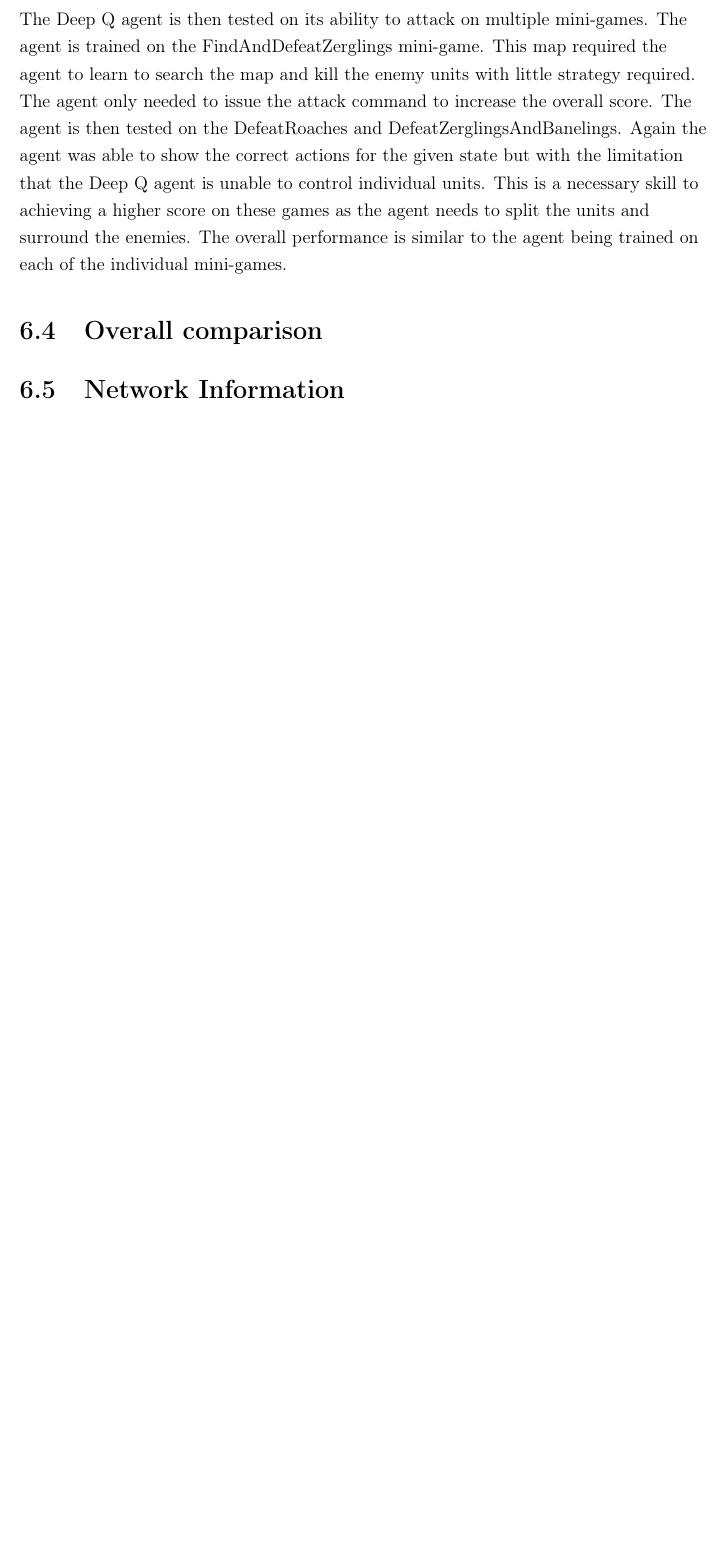
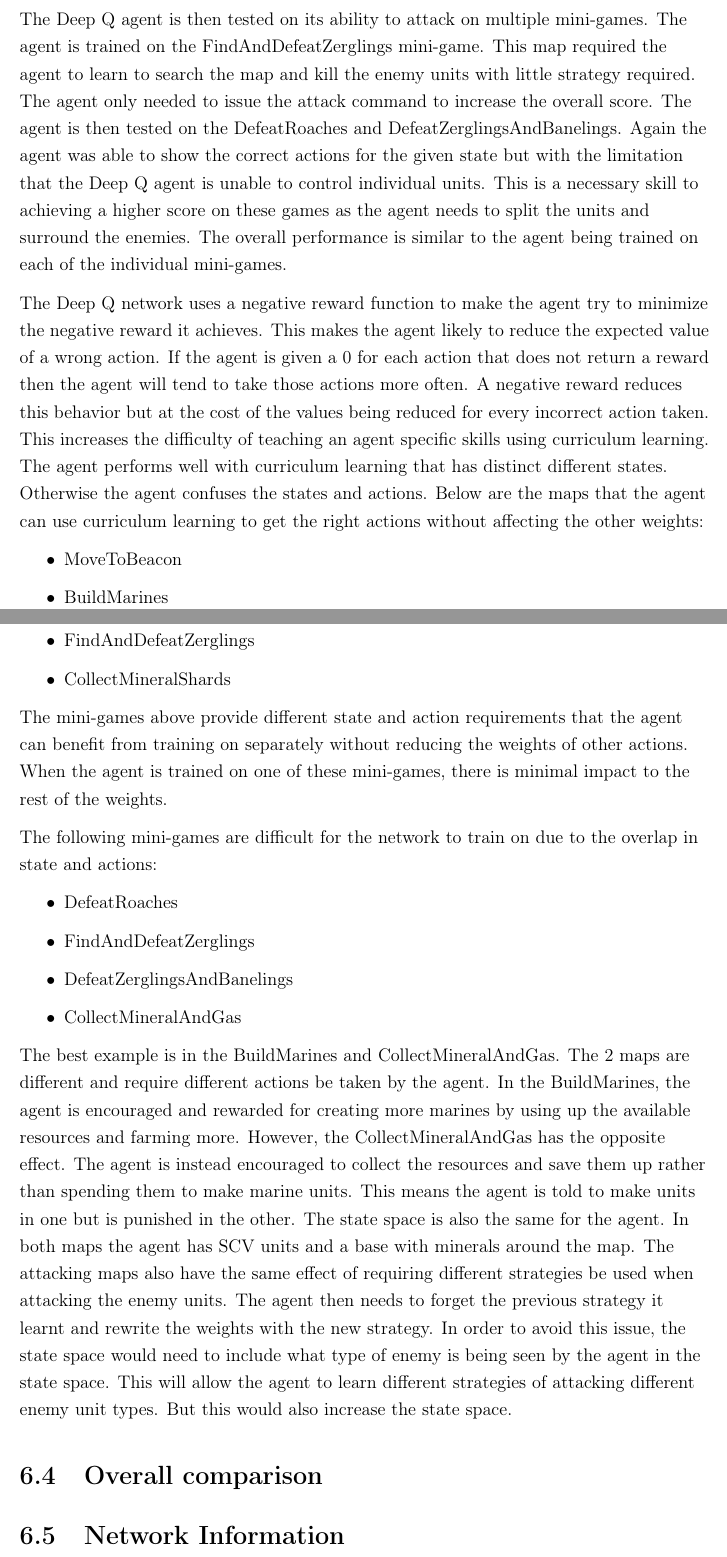
Before and after one commit to maxpilling/curriculum_learning, a LaTeX thesis (report/fyp.tex, which reads report/Chapters/evaluation.tex): part of page 57 of 66 before the commit and two parts of pages 57 and 58 of 67 after it, the two joined at a grey line, cut so that both start at the same text, the shorter picture padded with empty space. Compiled offline with pdfLaTeX.

Commit message:
Added new scores

```diff
--- a/report/Chapters/evaluation.tex
+++ b/report/Chapters/evaluation.tex
@@ -299,6 +299,27 @@ higher score on these games as the agent needs to split the units and surround
 the enemies. The overall performance is similar to the agent being trained on
 each of the individual mini-games.
 
+The Deep Q network uses a negative reward function to make the agent try to minimize the negative reward it achieves. This makes the agent likely to reduce the expected value of a wrong action. If the agent is given a 0 for each action that does not return a reward then the agent will tend to take those actions more often. A negative reward reduces this behavior but at the cost of the values being reduced for every incorrect action taken. This increases the difficulty of teaching an agent specific skills using curriculum learning. The agent performs well with curriculum learning that has distinct different states. Otherwise the agent confuses the states and actions. Below are the maps that the agent can use curriculum learning to get the right actions without affecting the other weights:
+
+\begin{itemize}
+\item MoveToBeacon
+\item BuildMarines
+\item FindAndDefeatZerglings
+\item CollectMineralShards
+\end{itemize}
+
+The mini-games above provide different state and action requirements that the agent can benefit from training on separately without reducing the weights of other actions. When the agent is trained on one of these mini-games, there is minimal impact to the rest of the weights.
+
+The following mini-games are difficult for the network to train on due to the overlap in state and actions:
+
+\begin{itemize}
+\item DefeatRoaches
+\item FindAndDefeatZerglings
+\item DefeatZerglingsAndBanelings
+\item CollectMineralAndGas
+\end{itemize}
+
+The best example is in the BuildMarines and CollectMineralAndGas. The 2 maps are different and require different actions be taken by the agent. In the BuildMarines, the agent is encouraged and rewarded for creating more marines by using up the available resources and farming more. However, the CollectMineralAndGas has the opposite effect. The agent is instead encouraged to collect the resources and save them up rather than spending them to make marine units. This means the agent is told to make units in one but is punished in the other. The state space is also the same for the agent. In both maps the agent has SCV units and a base with minerals around the map. The attacking maps also have the same effect of requiring different strategies be used when attacking the enemy units. The agent then needs to forget the previous strategy it learnt and rewrite the weights with the new strategy. In order to avoid this issue, the state space would need to include what type of enemy is being seen by the agent in the state space. This will allow the agent to learn different strategies of attacking different enemy unit types. But this would also increase the state space.
 
 \section{Overall comparison}
 %TODO: Overall comparison over both Accuracy and Generalisation and the networks as a
```
Also changed, not shown: report/Chapters/implem.tex (+2 -0 lines), report/Chapters/evaluation.tex (6 more changed lines).
